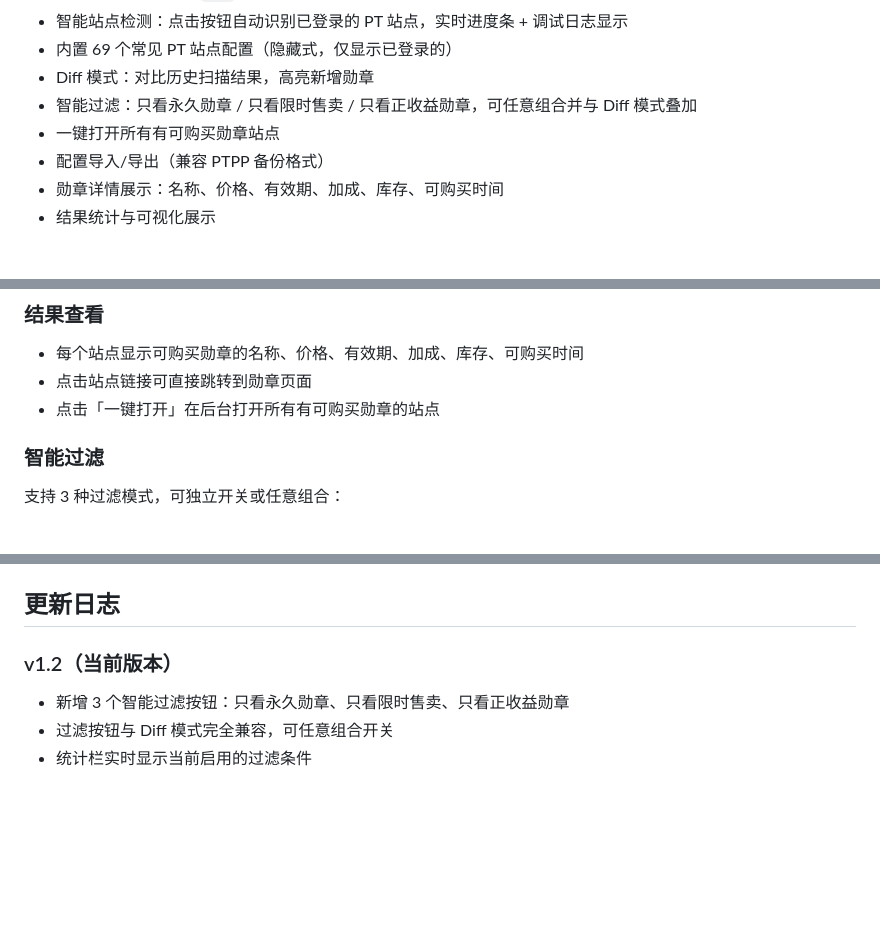
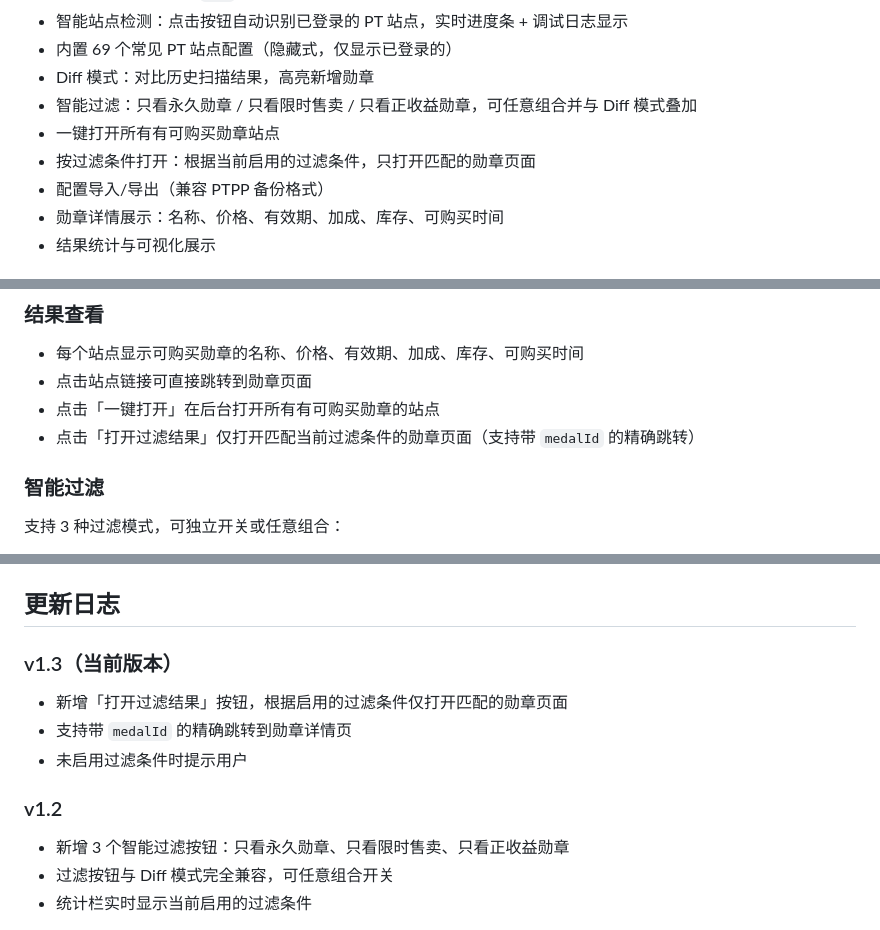
Before and after one commit to schalkiii/medal-checker, a Markdown page: README.md, 3 parts joined by grey strips. GitHub-like rendering; blank space fills up the shorter version.

Commit message:
docs: add openFilteredBtn doc, v1.3 changelog

```diff
--- a/README.md
+++ b/README.md
@@ -30,6 +30,7 @@
 - Diff 模式：对比历史扫描结果，高亮新增勋章
 - 智能过滤：只看永久勋章 / 只看限时售卖 / 只看正收益勋章，可任意组合并与 Diff 模式叠加
 - 一键打开所有有可购买勋章站点
+- 按过滤条件打开：根据当前启用的过滤条件，只打开匹配的勋章页面
 - 配置导入/导出（兼容 PTPP 备份格式）
 - 勋章详情展示：名称、价格、有效期、加成、库存、可购买时间
 - 结果统计与可视化展示
@@ -59,6 +60,7 @@
 - 每个站点显示可购买勋章的名称、价格、有效期、加成、库存、可购买时间
 - 点击站点链接可直接跳转到勋章页面
 - 点击「一键打开」在后台打开所有有可购买勋章的站点
+- 点击「打开过滤结果」仅打开匹配当前过滤条件的勋章页面（支持带 `medalId` 的精确跳转）
 
 ### 智能过滤
 
@@ -158,7 +160,13 @@ tests/                 测试套件（单元测试、DOM测试、集成测试）
 
 ## 更新日志
 
-### v1.2（当前版本）
+### v1.3（当前版本）
+
+- 新增「打开过滤结果」按钮，根据启用的过滤条件仅打开匹配的勋章页面
+- 支持带 `medalId` 的精确跳转到勋章详情页
+- 未启用过滤条件时提示用户
+
+### v1.2
 
 - 新增 3 个智能过滤按钮：只看永久勋章、只看限时售卖、只看正收益勋章
 - 过滤按钮与 Diff 模式完全兼容，可任意组合开关
```
